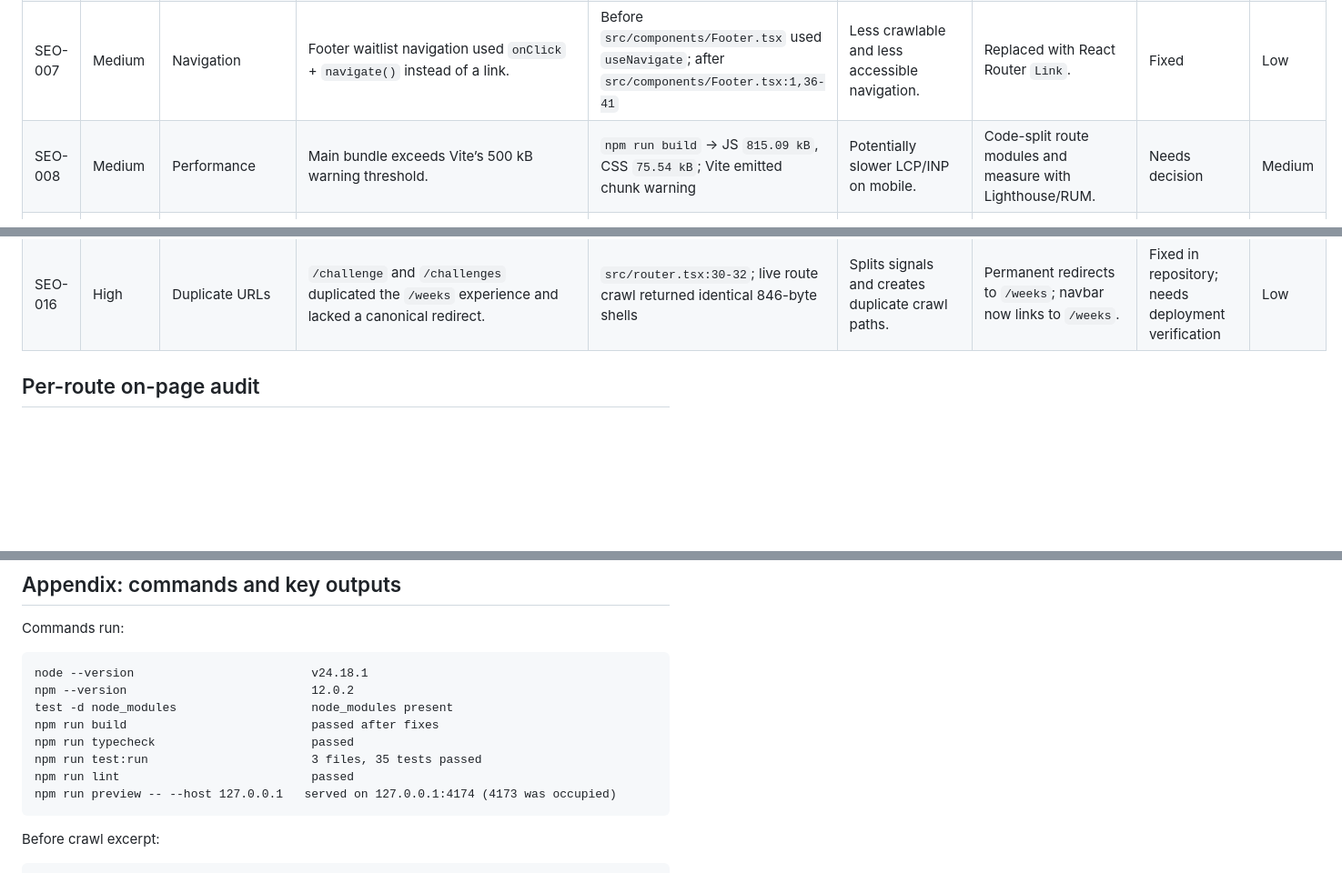
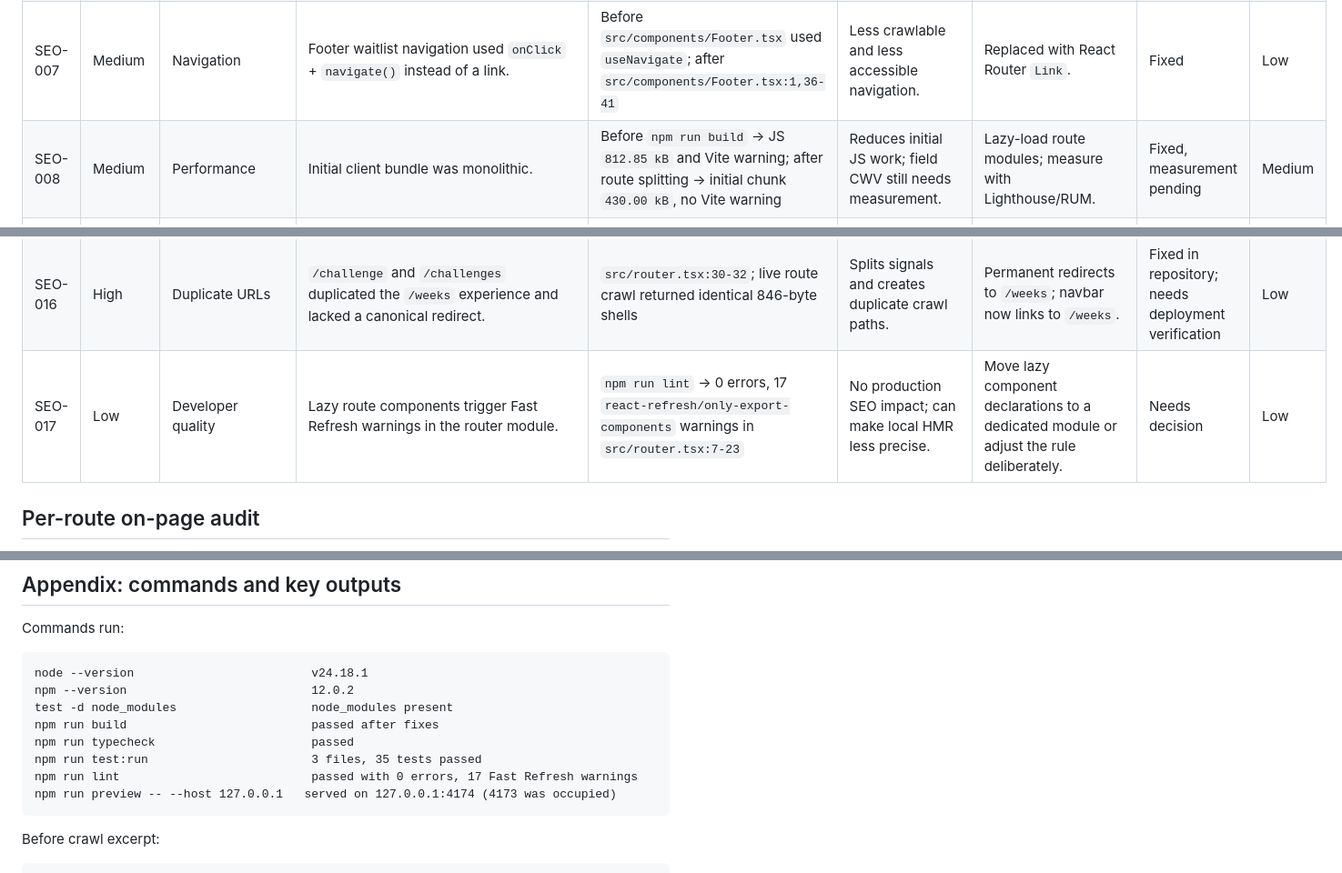
Before and after one commit to Harshitaa1230/designer-room-frontend, a Markdown page: SEO_AUDIT.md, 3 parts joined by grey strips. Shown at 91% size. Rendered like a GitHub page; blank space fills up the shorter version.

````diff
--- a/SEO_AUDIT.md
+++ b/SEO_AUDIT.md
@@ -59,7 +60,7 @@ Second-pass fixes in this branch:
 | SEO-005 | Medium | Metadata | Only one global title existed; no description, OG/Twitter, or JSON-LD existed before. | Before `index.html:13` only; after `scripts/generate-seo-pages.mjs:77-85` | Weak snippets/social previews/entity discovery. | Added global metadata plus build-time route metadata. | Fixed for stable routes | Medium |
 | SEO-006 | Medium | Structured data | Organization and WebSite JSON-LD were absent from source before; BreadcrumbList/Article are not present. | Before `rg` found no JSON-LD; after `index.html:32-38`, `src/components/seo-data.ts:1-12` | Reduced entity and content understanding. | Added WebSite initial JSON-LD and Organization/WebSite client JSON-LD on home. | Fixed, server-rendering limitation remains | Low |
 | SEO-007 | Medium | Navigation | Footer waitlist navigation used `onClick` + `navigate()` instead of a link. | Before `src/components/Footer.tsx` used `useNavigate`; after `src/components/Footer.tsx:1,36-41` | Less crawlable and less accessible navigation. | Replaced with React Router `Link`. | Fixed | Low |
-| SEO-008 | Medium | Performance | Main bundle exceeds Vite’s 500 kB warning threshold. | `npm run build` → JS `815.09 kB`, CSS `75.54 kB`; Vite emitted chunk warning | Potentially slower LCP/INP on mobile. | Code-split route modules and measure with Lighthouse/RUM. | Needs decision | Medium |
+| SEO-008 | Medium | Performance | Initial client bundle was monolithic. | Before `npm run build` → JS `812.85 kB` and Vite warning; after route splitting → initial chunk `430.00 kB`, no Vite warning | Reduces initial JS work; field CWV still needs measurement. | Lazy-load route modules; measure with Lighthouse/RUM. | Fixed, measurement pending | Medium |
 | SEO-009 | Low | Images | Logo and decorative roadmap glow lacked intrinsic dimensions. | Before `src/components/Navbar.tsx` logo and `src/pages/RoadmapsPage.tsx` glow had no width/height; after dimensions added | Possible layout shifts and weaker image sizing hints. | Added intrinsic dimensions. | Fixed | Low |
 | SEO-010 | Medium | Headers/security | Local preview sends `Cache-Control: no-cache` and no HSTS/X-Robots-Tag; production headers are not locally verifiable. | `curl -sSI http://127.0.0.1:4174/` output below; `vercel.json:1-12` has no headers | Caching/security behavior may be suboptimal in production. | Configure production headers after deployment policy is confirmed. | UNVERIFIED | Medium |
 | SEO-011 | Medium | AI readiness | Named AI bots are explicitly allowed in the new robots file, but owner policy was not evidenced. | `public/robots.txt:9-20`; no policy documentation found | May disclose or restrict content contrary to business intent. | Confirm allow/block policy. | Needs decision | Low |
@@ -68,6 +69,7 @@ Second-pass fixes in this branch:
 | SEO-014 | Medium | Quality gates | Challenge API/UI types used `any`, weakening build-time safety. | `npm run lint` previously reported 16 errors in challenge files; typed interfaces now cover answers, grades, payloads, and leaderboard entries. | Type uncertainty can hide runtime data-shape issues. | Replaced `any` with explicit interfaces without changing API behavior. | Fixed | Medium |
 | SEO-015 | Critical | Deployment | Production is not running the audited branch. | Live `GET /` and all tested routes returned `846` bytes with only the old title/viewport/favicon; branch build contains prerendered metadata and emits a different JS asset. | None of the repository fixes affect rankings until deployed. | Deploy commit `d78ab64` or later, then repeat the live crawl. | Needs deployment | Low |
 | SEO-016 | High | Duplicate URLs | `/challenge` and `/challenges` duplicated the `/weeks` experience and lacked a canonical redirect. | `src/router.tsx:30-32`; live route crawl returned identical 846-byte shells | Splits signals and creates duplicate crawl paths. | Permanent redirects to `/weeks`; navbar now links to `/weeks`. | Fixed in repository; needs deployment verification | Low |
+| SEO-017 | Low | Developer quality | Lazy route components trigger Fast Refresh warnings in the router module. | `npm run lint` → 0 errors, 17 `react-refresh/only-export-components` warnings in `src/router.tsx:7-23` | No production SEO impact; can make local HMR less precise. | Move lazy component declarations to a dedicated module or adjust the rule deliberately. | Needs decision | Low |
 
 ## Per-route on-page audit
 
@@ -168,7 +169,7 @@ test -d node_modules                   node_modules present
 npm run build                          passed after fixes
 npm run typecheck                      passed
 npm run test:run                       3 files, 35 tests passed
-npm run lint                           passed
+npm run lint                           passed with 0 errors, 17 Fast Refresh warnings
 npm run preview -- --host 127.0.0.1   served on 127.0.0.1:4174 (4173 was occupied)
 ```
 
````
Also changed, not shown: other parts of SEO_AUDIT.md (+7 -7 lines), PR_DESCRIPTION.md (+2 -0 lines).
